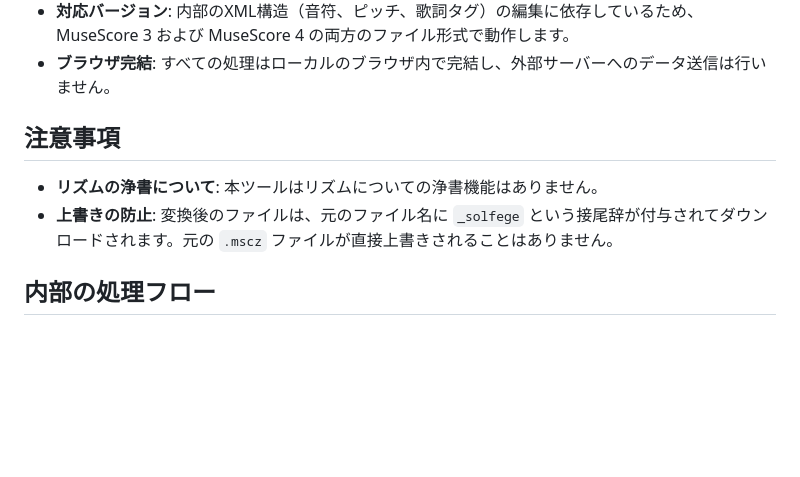
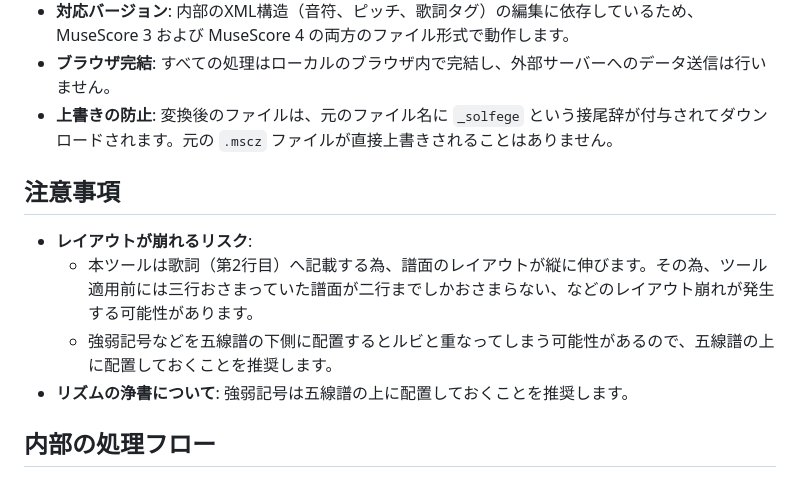
Before and after one commit to MidoKaoru/mscz_solfege, a Markdown page: README.md, the part around the change. Rendered like a GitHub page; blank space fills up the shorter version.

```diff
--- a/README.md
+++ b/README.md
@@ -18,11 +18,15 @@ MuseScoreで作成された楽譜データ（`.mscz` ファイル）を読み込
 * **既存歌詞への追記処理**: 対象パートの歌詞2行目にすでに別の入力（アーティキュレーションのメモなど）が存在する場合、元のデータを上書きせず、後方に半角スペースを空けて移動ドを追記します。
 * **対応バージョン**: 内部のXML構造（音符、ピッチ、歌詞タグ）の編集に依存しているため、MuseScore 3 および MuseScore 4 の両方のファイル形式で動作します。
 * **ブラウザ完結**: すべての処理はローカルのブラウザ内で完結し、外部サーバーへのデータ送信は行いません。
+* **上書きの防止**: 変換後のファイルは、元のファイル名に `_solfege` という接尾辞が付与されてダウンロードされます。元の `.mscz` ファイルが直接上書きされることはありません。
 
 ## 注意事項
 
-* **リズムの浄書について**: 本ツールはリズムについての浄書機能はありません。
-* **上書きの防止**: 変換後のファイルは、元のファイル名に `_solfege` という接尾辞が付与されてダウンロードされます。元の `.mscz` ファイルが直接上書きされることはありません。
+* **レイアウトが崩れるリスク**:
+  * 本ツールは歌詞（第2行目）へ記載する為、譜面のレイアウトが縦に伸びます。その為、ツール適用前には三行おさまっていた譜面が二行までしかおさまらない、などのレイアウト崩れが発生する可能性があります。
+  * 強弱記号などを五線譜の下側に配置するとルビと重なってしまう可能性があるので、五線譜の上に配置しておくことを推奨します。
+* **リズムの浄書について**: 強弱記号は五線譜の上に配置しておくことを推奨します。
+
 
 ## 内部の処理フロー
 
```
